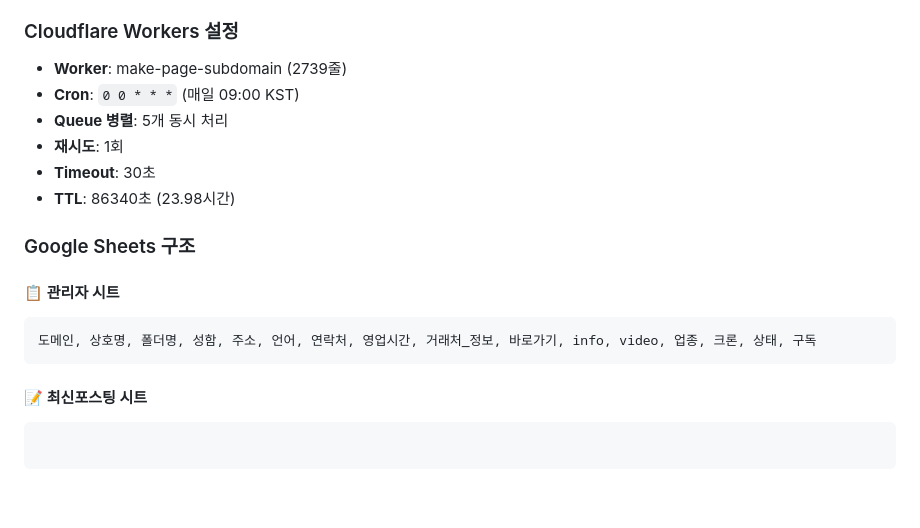
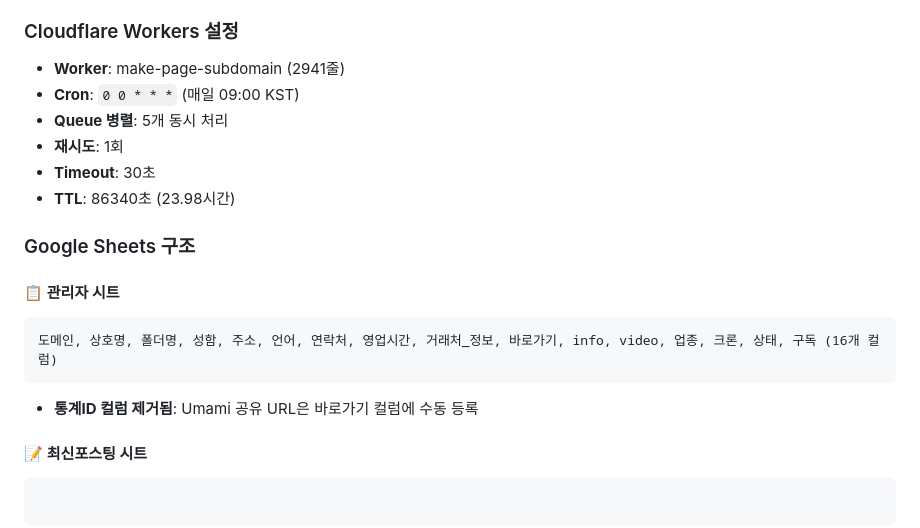
Before and after one commit to jeonwoohyun85/content-factory, a Markdown page: PROJECT.md, the part around one of its changes. GitHub-like rendering; blank space fills up the shorter version.

Commit message:
docs: PROJECT.md 최신 상태 반영
시스템 현황 업데이트:
- Worker: 2941줄
- 시간: 2026-01-31 12:06:44 KST
- Google Sheets: 통계ID 컬럼 제거 명시

Co-Authored-By: Claude Sonnet 4.5 <noreply@anthropic.com>

````diff
--- a/PROJECT.md
+++ b/PROJECT.md
@@ -95,7 +95,7 @@
 
 ### Cloudflare Workers 설정
 
-- **Worker**: make-page-subdomain (2739줄)
+- **Worker**: make-page-subdomain (2941줄)
 - **Cron**: `0 0 * * *` (매일 09:00 KST)
 - **Queue 병렬**: 5개 동시 처리
 - **재시도**: 1회
@@ -106,8 +106,9 @@
 
 #### 📋 관리자 시트
 ```
-도메인, 상호명, 폴더명, 성함, 주소, 언어, 연락처, 영업시간, 거래처_정보, 바로가기, info, video, 업종, 크론, 상태, 구독
+도메인, 상호명, 폴더명, 성함, 주소, 언어, 연락처, 영업시간, 거래처_정보, 바로가기, info, video, 업종, 크론, 상태, 구독 (16개 컬럼)
 ```
+- **통계ID 컬럼 제거됨**: Umami 공유 URL은 바로가기 컬럼에 수동 등록
 
 #### 📝 최신포스팅 시트
 ```
````
Also changed, not shown: other parts of PROJECT.md (+1 -1 lines).
